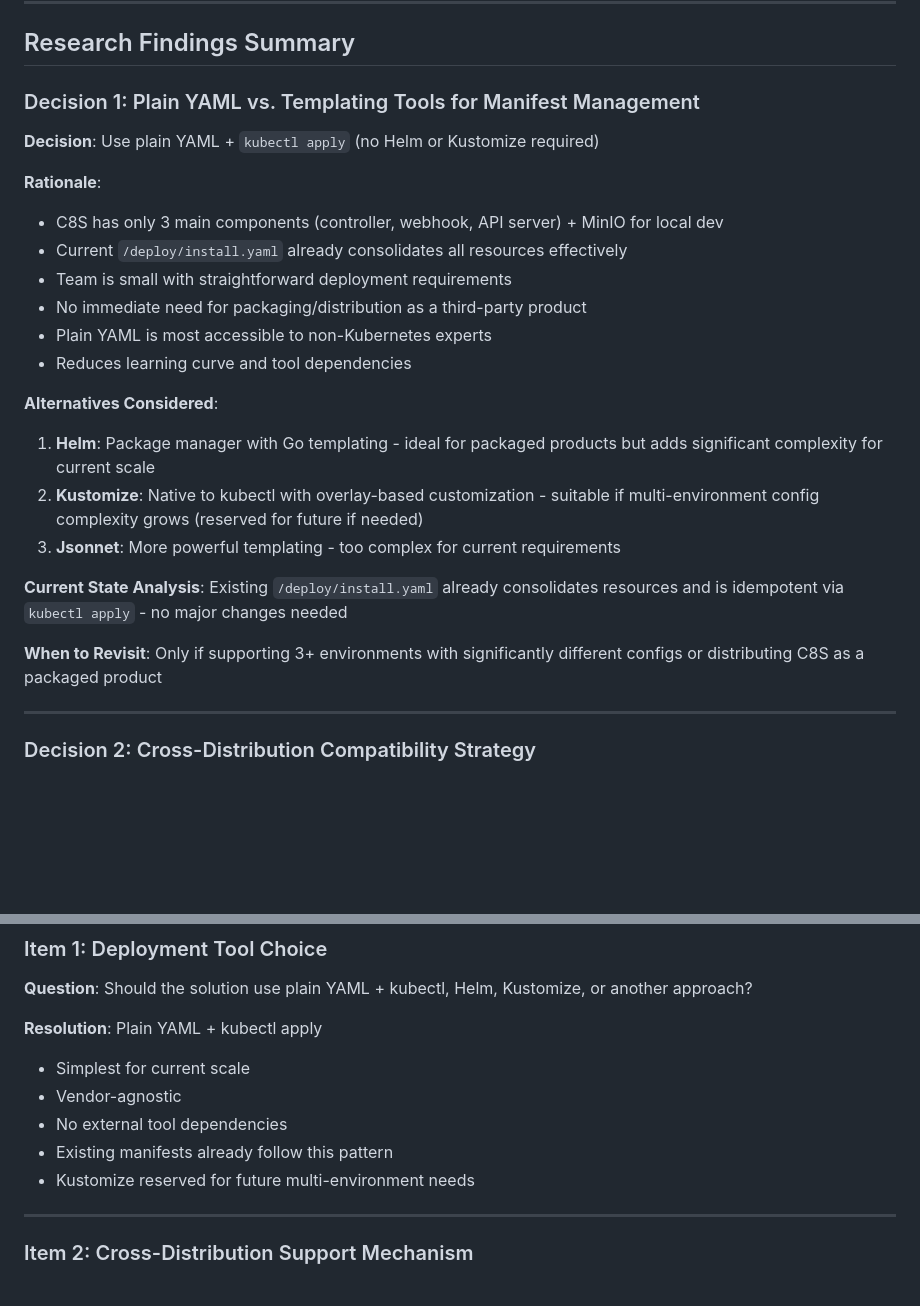
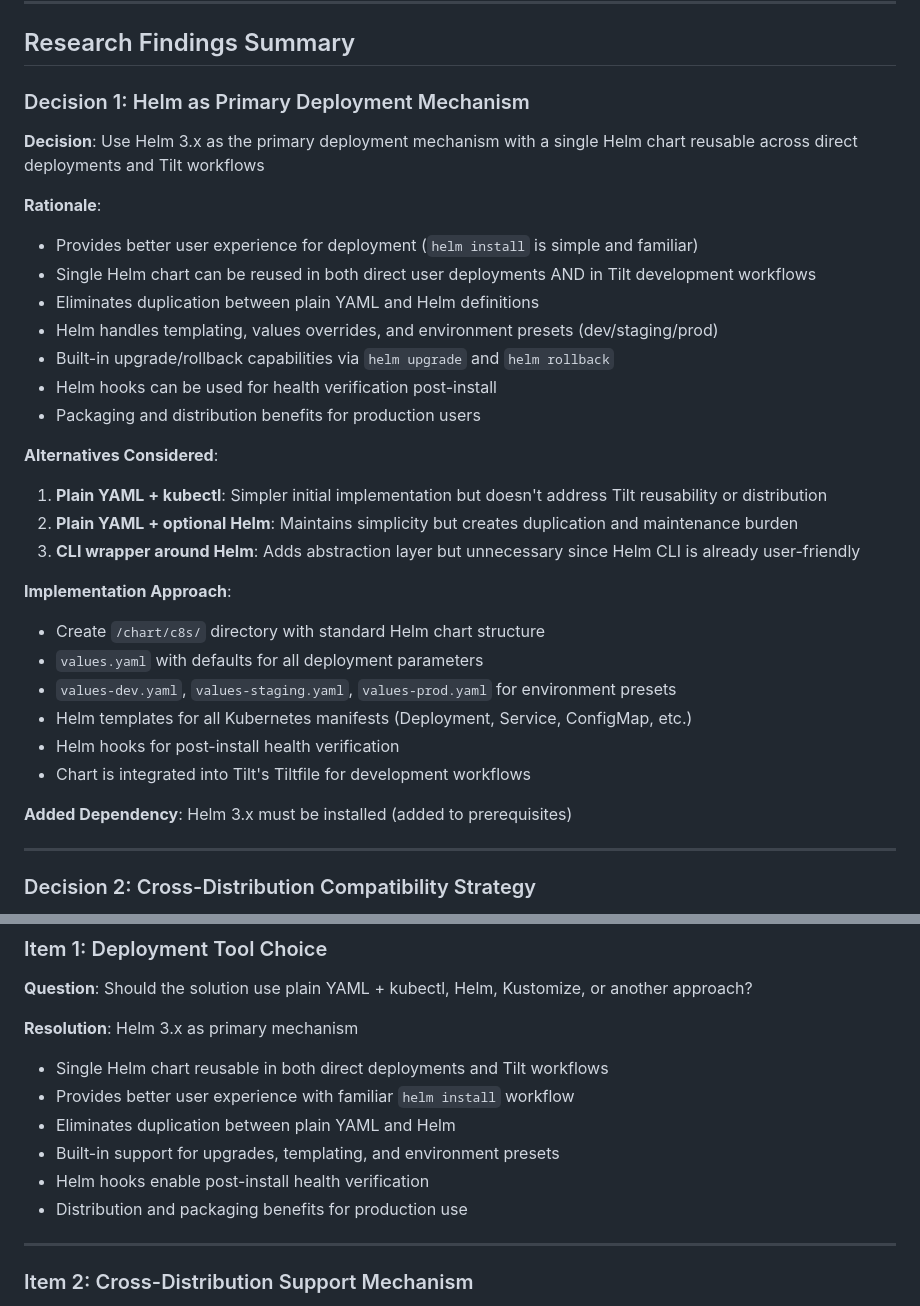
Before and after one commit to lavigneer/c8s, a Markdown page: specs/008-create-a-simple/research.md, 2 parts joined by grey strips. GitHub-like rendering; blank space fills up the shorter version.

```diff
--- a/specs/008-create-a-simple/research.md
+++ b/specs/008-create-a-simple/research.md
@@ -8,26 +8,33 @@
 
 ## Research Findings Summary
 
-### Decision 1: Plain YAML vs. Templating Tools for Manifest Management
+### Decision 1: Helm as Primary Deployment Mechanism
 
-**Decision**: Use plain YAML + `kubectl apply` (no Helm or Kustomize required)
+**Decision**: Use Helm 3.x as the primary deployment mechanism with a single Helm chart reusable across direct deployments and Tilt workflows
 
 **Rationale**:
-- C8S has only 3 main components (controller, webhook, API server) + MinIO for local dev
-- Current `/deploy/install.yaml` already consolidates all resources effectively
-- Team is small with straightforward deployment requirements
-- No immediate need for packaging/distribution as a third-party product
-- Plain YAML is most accessible to non-Kubernetes experts
-- Reduces learning curve and tool dependencies
+- Provides better user experience for deployment (`helm install` is simple and familiar)
+- Single Helm chart can be reused in both direct user deployments AND in Tilt development workflows
+- Eliminates duplication between plain YAML and Helm definitions
+- Helm handles templating, values overrides, and environment presets (dev/staging/prod)
+- Built-in upgrade/rollback capabilities via `helm upgrade` and `helm rollback`
+- Helm hooks can be used for health verification post-install
+- Packaging and distribution benefits for production users
 
 **Alternatives Considered**:
-1. **Helm**: Package manager with Go templating - ideal for packaged products but adds significant complexity for current scale
-2. **Kustomize**: Native to kubectl with overlay-based customization - suitable if multi-environment config complexity grows (reserved for future if needed)
-3. **Jsonnet**: More powerful templating - too complex for current requirements
+1. **Plain YAML + kubectl**: Simpler initial implementation but doesn't address Tilt reusability or distribution
+2. **Plain YAML + optional Helm**: Maintains simplicity but creates duplication and maintenance burden
+3. **CLI wrapper around Helm**: Adds abstraction layer but unnecessary since Helm CLI is already user-friendly
 
-**Current State Analysis**: Existing `/deploy/install.yaml` already consolidates resources and is idempotent via `kubectl apply` - no major changes needed
+**Implementation Approach**:
+- Create `/chart/c8s/` directory with standard Helm chart structure
+- `values.yaml` with defaults for all deployment parameters
+- `values-dev.yaml`, `values-staging.yaml`, `values-prod.yaml` for environment presets
+- Helm templates for all Kubernetes manifests (Deployment, Service, ConfigMap, etc.)
+- Helm hooks for post-install health verification
+- Chart is integrated into Tilt's Tiltfile for development workflows
 
-**When to Revisit**: Only if supporting 3+ environments with significantly different configs or distributing C8S as a packaged product
+**Added Dependency**: Helm 3.x must be installed (added to prerequisites)
 
 ---
 
@@ -197,12 +204,13 @@ storage:
 ### Item 1: Deployment Tool Choice
 **Question**: Should the solution use plain YAML + kubectl, Helm, Kustomize, or another approach?
 
-**Resolution**: Plain YAML + kubectl apply
-- Simplest for current scale
-- Vendor-agnostic
-- No external tool dependencies
-- Existing manifests already follow this pattern
-- Kustomize reserved for future multi-environment needs
+**Resolution**: Helm 3.x as primary mechanism
+- Single Helm chart reusable in both direct deployments and Tilt workflows
+- Provides better user experience with familiar `helm install` workflow
+- Eliminates duplication between plain YAML and Helm
+- Built-in support for upgrades, templating, and environment presets
+- Helm hooks enable post-install health verification
+- Distribution and packaging benefits for production use
 
 ---
 
```
Also changed, not shown: specs/008-create-a-simple/plan.md (+49 -45 lines), specs/008-create-a-simple/spec.md (+20 -12 lines).
